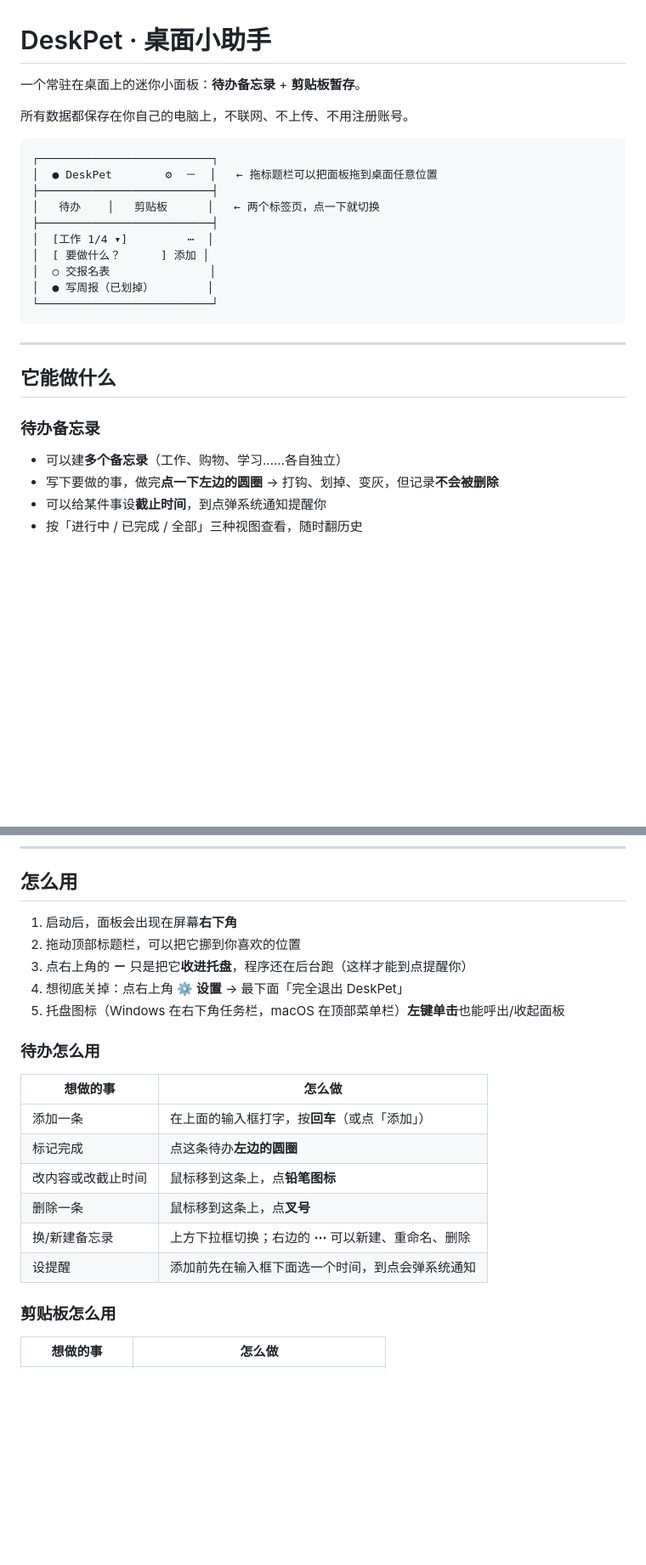
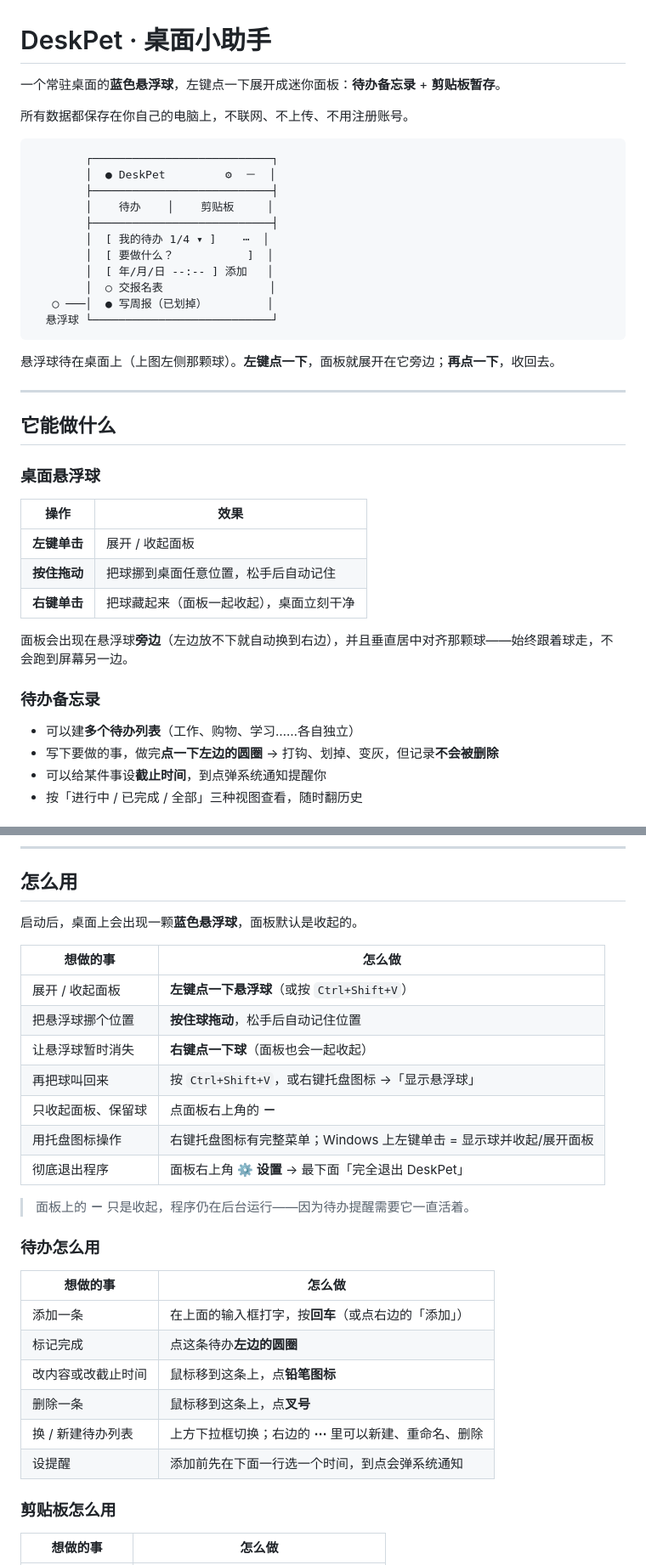
Before and after one commit to kane779/deskpet, a Markdown page: README.md, 2 parts joined by grey strips. Shown at 85% size. Rendered like a GitHub page; blank space fills up the shorter version.

````diff
--- a/README.md
+++ b/README.md
@@ -1,29 +1,42 @@
 # DeskPet · 桌面小助手
 
-一个常驻在桌面上的迷你小面板：**待办备忘录** + **剪贴板暂存**。
+一个常驻桌面的**蓝色悬浮球**，左键点一下展开成迷你面板：**待办备忘录** + **剪贴板暂存**。
 
 所有数据都保存在你自己的电脑上，不联网、不上传、不用注册账号。
 
 ```
-┌──────────────────────────┐
-│  ● DeskPet        ⚙  －  │   ← 拖标题栏可以把面板拖到桌面任意位置
-├──────────────────────────┤
-│   待办    │   剪贴板      │   ← 两个标签页，点一下就切换
-├──────────────────────────┤
-│  [工作 1/4 ▾]         ⋯  │
-│  [ 要做什么？      ] 添加 │
-│  ○ 交报名表               │
-│  ● 写周报（已划掉）        │
-└──────────────────────────┘
+        ┌───────────────────────────┐
+        │  ● DeskPet         ⚙  －  │
+        ├───────────────────────────┤
+        │    待办    │    剪贴板     │
+        ├───────────────────────────┤
+        │  [ 我的待办 1/4 ▾ ]    ⋯  │
+        │  [ 要做什么？           ]  │
+        │  [ 年/月/日 --:-- ] 添加   │
+        │  ○ 交报名表                │
+   ◯ ───│  ● 写周报（已划掉）         │
+  悬浮球 └───────────────────────────┘
 ```
+
+悬浮球待在桌面上（上图左侧那颗球）。**左键点一下**，面板就展开在它旁边；**再点一下**，收回去。
 
 ---
 
 ## 它能做什么
 
+### 桌面悬浮球
+
+| 操作 | 效果 |
+| --- | --- |
+| **左键单击** | 展开 / 收起面板 |
+| **按住拖动** | 把球挪到桌面任意位置，松手后自动记住 |
+| **右键单击** | 把球藏起来（面板一起收起），桌面立刻干净 |
+
+面板会出现在悬浮球**旁边**（左边放不下就自动换到右边），并且垂直居中对齐那颗球——始终跟着球走，不会跑到屏幕另一边。
+
 ### 待办备忘录
 
-- 可以建**多个备忘录**（工作、购物、学习……各自独立）
+- 可以建**多个待办列表**（工作、购物、学习……各自独立）
 - 写下要做的事，做完**点一下左边的圆圈** → 打钩、划掉、变灰，但记录**不会被删除**
 - 可以给某件事设**截止时间**，到点弹系统通知提醒你
 - 按「进行中 / 已完成 / 全部」三种视图查看，随时翻历史
@@ -74,22 +86,30 @@ xattr -cr /Applications/DeskPet.app
 
 ## 怎么用
 
-1. 启动后，面板会出现在屏幕**右下角**
-2. 拖动顶部标题栏，可以把它挪到你喜欢的位置
-3. 点右上角的 **－** 只是把它**收进托盘**，程序还在后台跑（这样才能到点提醒你）
-4. 想彻底关掉：点右上角 **⚙ 设置** → 最下面「完全退出 DeskPet」
-5. 托盘图标（Windows 在右下角任务栏，macOS 在顶部菜单栏）**左键单击**也能呼出/收起面板
+启动后，桌面上会出现一颗**蓝色悬浮球**，面板默认是收起的。
+
+| 想做的事 | 怎么做 |
+| --- | --- |
+| 展开 / 收起面板 | **左键点一下悬浮球**（或按 `Ctrl+Shift+V`） |
+| 把悬浮球挪个位置 | **按住球拖动**，松手后自动记住位置 |
+| 让悬浮球暂时消失 | **右键点一下球**（面板也会一起收起） |
+| 再把球叫回来 | 按 `Ctrl+Shift+V`，或右键托盘图标 →「显示悬浮球」 |
+| 只收起面板、保留球 | 点面板右上角的 **－** |
+| 用托盘图标操作 | 右键托盘图标有完整菜单；Windows 上左键单击 = 显示球并收起/展开面板 |
+| 彻底退出程序 | 面板右上角 **⚙ 设置** → 最下面「完全退出 DeskPet」 |
+
+> 面板上的 **－** 只是收起，程序仍在后台运行——因为待办提醒需要它一直活着。
 
 ### 待办怎么用
 
 | 想做的事 | 怎么做 |
 | --- | --- |
-| 添加一条 | 在上面的输入框打字，按**回车**（或点「添加」） |
+| 添加一条 | 在上面的输入框打字，按**回车**（或点右边的「添加」） |
 | 标记完成 | 点这条待办**左边的圆圈** |
 | 改内容或改截止时间 | 鼠标移到这条上，点**铅笔图标** |
 | 删除一条 | 鼠标移到这条上，点**叉号** |
-| 换/新建备忘录 | 上方下拉框切换；右边的 **⋯** 可以新建、重命名、删除 |
-| 设提醒 | 添加前先在输入框下面选一个时间，到点会弹系统通知 |
+| 换 / 新建待办列表 | 上方下拉框切换；右边的 **⋯** 里可以新建、重命名、删除 |
+| 设提醒 | 添加前先在下面一行选一个时间，到点会弹系统通知 |
 
 ### 剪贴板怎么用
 
````
Also changed, not shown: other parts of README.md (+13 -6 lines), assets/ball.png (added), assets/icon.png, assets/tray.png, assets/trayTemplate.png (deleted), 11 other files.
